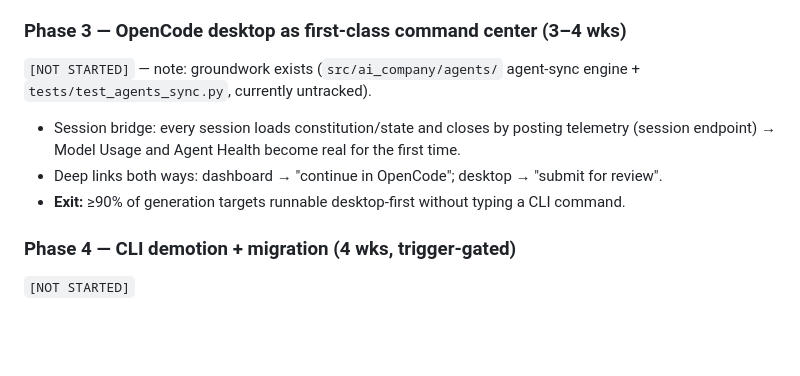
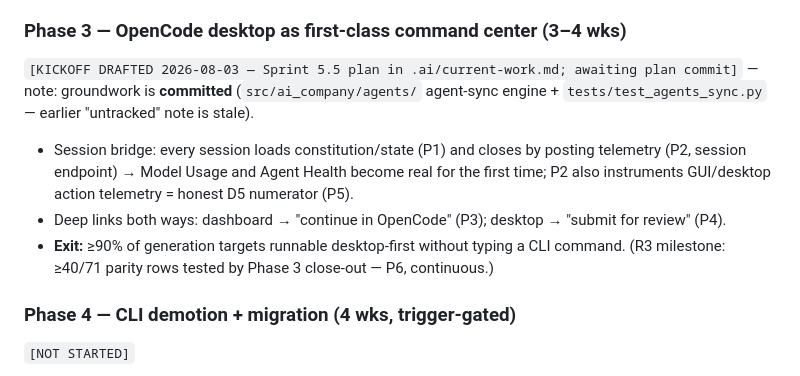
Before and after one commit to jmlusu/ai-enterprise-os, a Markdown page: docs/dashboard/initiative.md, the part around the change. GitHub-like rendering; blank space fills up the shorter version.

```diff
--- a/docs/dashboard/initiative.md
+++ b/docs/dashboard/initiative.md
@@ -143,11 +143,11 @@ Parity matrix P2 rows → **`1+2`** (all safe-write rows live on both surfaces).
 
 ### Phase 3 — OpenCode desktop as first-class command center (3–4 wks)
 
-`[NOT STARTED]` — note: groundwork exists (`src/ai_company/agents/` agent-sync engine + `tests/test_agents_sync.py`, currently untracked).
+`[KICKOFF DRAFTED 2026-08-03 — Sprint 5.5 plan in .ai/current-work.md; awaiting plan commit]` — note: groundwork is **committed** (`src/ai_company/agents/` agent-sync engine + `tests/test_agents_sync.py` — earlier "untracked" note is stale).
 
-- Session bridge: every session loads constitution/state and closes by posting telemetry (session endpoint) → Model Usage and Agent Health become real for the first time.
-- Deep links both ways: dashboard → "continue in OpenCode"; desktop → "submit for review".
-- **Exit:** ≥90% of generation targets runnable desktop-first without typing a CLI command.
+- Session bridge: every session loads constitution/state (P1) and closes by posting telemetry (P2, session endpoint) → Model Usage and Agent Health become real for the first time; P2 also instruments GUI/desktop action telemetry = honest D5 numerator (P5).
+- Deep links both ways: dashboard → "continue in OpenCode" (P3); desktop → "submit for review" (P4).
+- **Exit:** ≥90% of generation targets runnable desktop-first without typing a CLI command. (R3 milestone: ≥40/71 parity rows tested by Phase 3 close-out — P6, continuous.)
 
 ### Phase 4 — CLI demotion + migration (4 wks, trigger-gated)
 
```
Also changed, not shown: .ai/current-work.md (+28 -14 lines).
